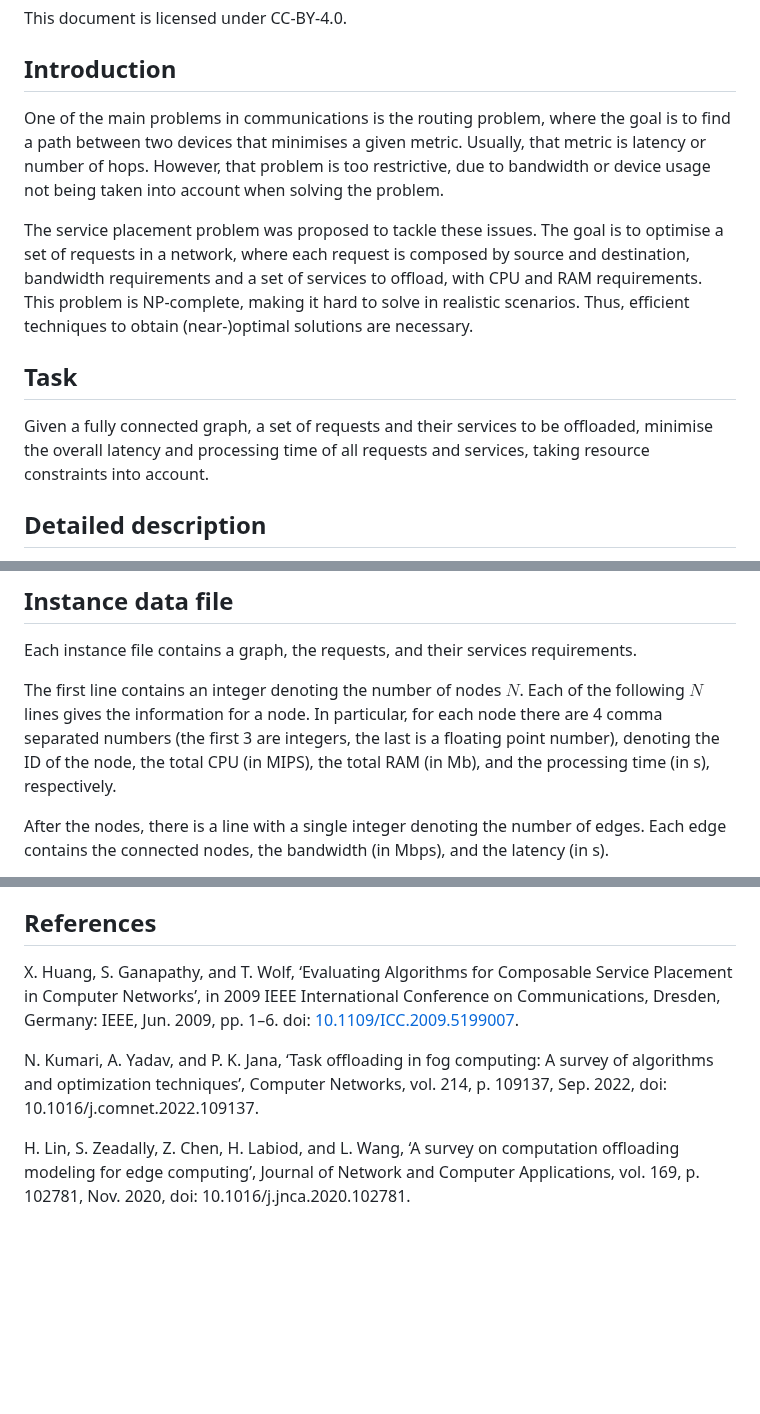
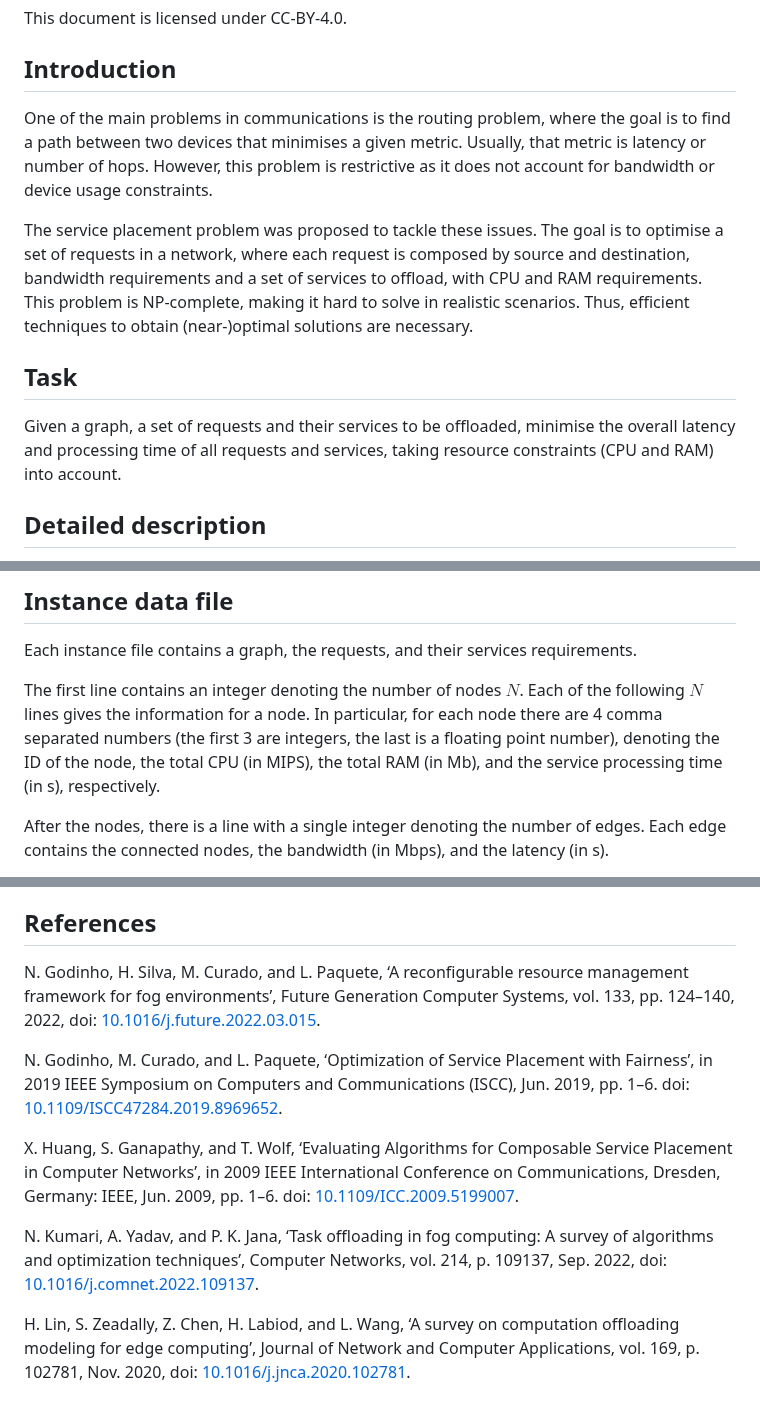
Before and after one commit to roar-net/problem-statements, a Markdown page: problems/service-placement/problem-statement-sp.md, 3 parts joined by grey strips. Rendered like a GitHub page; blank space fills up the shorter version.

Commit message:
Fixed description details and added new references according to reviews.

```diff
--- a/problems/service-placement/problem-statement-sp.md
+++ b/problems/service-placement/problem-statement-sp.md
@@ -14,13 +14,14 @@ This document is licensed under CC-BY-4.0.
 
 ## Introduction
 
-One of the main problems in communications is the routing problem, where the goal is to find a path between two devices that minimises a given metric. Usually, that metric is latency or number of hops. However, that problem is too restrictive, due to bandwidth or device usage not being taken into account when solving the problem.
+One of the main problems in communications is the routing problem, where the goal is to find a path between two devices that minimises a given metric. Usually, that metric is latency or number of hops.
+However, this problem is restrictive as it does not account for bandwidth or device usage constraints.
 
 The service placement problem was proposed to tackle these issues. The goal is to optimise a set of requests in a network, where each request is composed by source and destination, bandwidth requirements and a set of services to offload, with CPU and RAM requirements. This problem is NP-complete, making it hard to solve in realistic scenarios. Thus, efficient techniques to obtain (near-)optimal solutions are necessary.
 
 ## Task
 
-Given a fully connected graph, a set of requests and their services to be offloaded, minimise the overall latency and processing time of all requests and services, taking resource constraints into account.
+Given a graph, a set of requests and their services to be offloaded, minimise the overall latency and processing time of all requests and services, taking resource constraints (CPU and RAM) into account.
 
 ## Detailed description
 
@@ -54,7 +55,7 @@ where $U_{ir}$ is 1 if node $i$ corresponds to a source node, -1 if $i$ correspo
 Each instance file contains a graph, the requests, and their services requirements.
 
 The first line contains an integer denoting the number of nodes $N$.
-Each of the following $N$ lines gives the information for a node. In particular, for each node there are 4 comma separated numbers (the first 3 are integers, the last is a floating point number), denoting the ID of the node, the total CPU (in MIPS), the total RAM (in Mb), and the processing time (in s), respectively.
+Each of the following $N$ lines gives the information for a node. In particular, for each node there are 4 comma separated numbers (the first 3 are integers, the last is a floating point number), denoting the ID of the node, the total CPU (in MIPS), the total RAM (in Mb), and the service processing time (in s), respectively.
 
 After the nodes, there is a line with a single integer denoting the number of edges.
 Each edge contains the connected nodes, the bandwidth (in Mbps), and the latency (in s).
@@ -143,8 +144,12 @@ This problem statement is based upon work from COST Action Randomised Optimisati
 
 ## References
 
+N. Godinho, H. Silva, M. Curado, and L. Paquete, ‘A reconfigurable resource management framework for fog environments’, Future Generation Computer Systems, vol. 133, pp. 124–140, 2022, doi: [10.1016/j.future.2022.03.015](https://doi.org/10.1016/j.future.2022.03.015).
+
+N. Godinho, M. Curado, and L. Paquete, ‘Optimization of Service Placement with Fairness’, in 2019 IEEE Symposium on Computers and Communications (ISCC), Jun. 2019, pp. 1–6. doi: [10.1109/ISCC47284.2019.8969652](https://doi.org/10.1109/ISCC47284.2019.8969652).
+
 X. Huang, S. Ganapathy, and T. Wolf, ‘Evaluating Algorithms for Composable Service Placement in Computer Networks’, in 2009 IEEE International Conference on Communications, Dresden, Germany: IEEE, Jun. 2009, pp. 1–6. doi: [10.1109/ICC.2009.5199007](https://doi.org/10.1109/ICC.2009.5199007).
 
-N. Kumari, A. Yadav, and P. K. Jana, ‘Task offloading in fog computing: A survey of algorithms and optimization techniques’, Computer Networks, vol. 214, p. 109137, Sep. 2022, doi: 10.1016/j.comnet.2022.109137.
+N. Kumari, A. Yadav, and P. K. Jana, ‘Task offloading in fog computing: A survey of algorithms and optimization techniques’, Computer Networks, vol. 214, p. 109137, Sep. 2022, doi: [10.1016/j.comnet.2022.109137](https://doi.org/10.1016/j.comnet.2022.109137).
 
-H. Lin, S. Zeadally, Z. Chen, H. Labiod, and L. Wang, ‘A survey on computation offloading modeling for edge computing’, Journal of Network and Computer Applications, vol. 169, p. 102781, Nov. 2020, doi: 10.1016/j.jnca.2020.102781.
+H. Lin, S. Zeadally, Z. Chen, H. Labiod, and L. Wang, ‘A survey on computation offloading modeling for edge computing’, Journal of Network and Computer Applications, vol. 169, p. 102781, Nov. 2020, doi: [10.1016/j.jnca.2020.102781](https://doi.org/10.1016/j.jnca.2020.102781).
```
